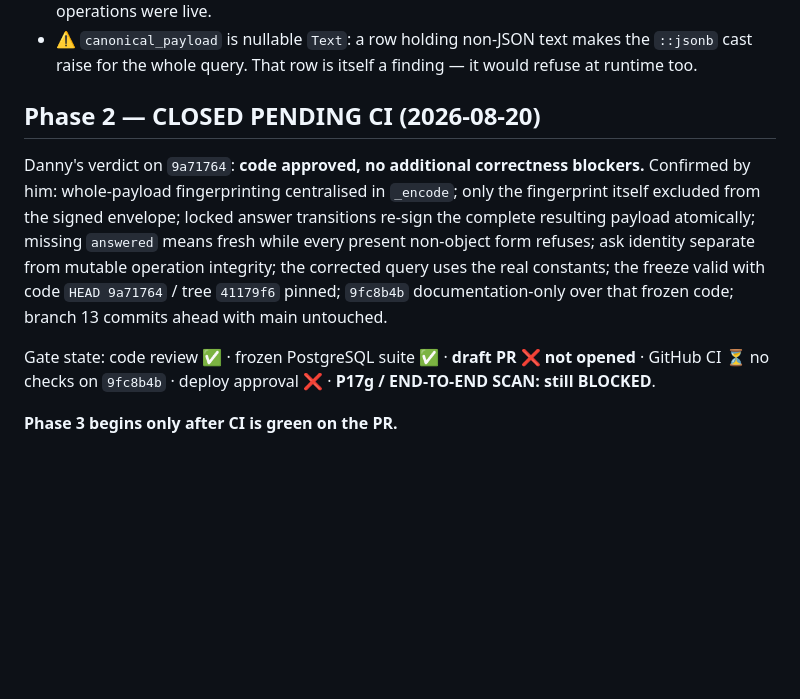
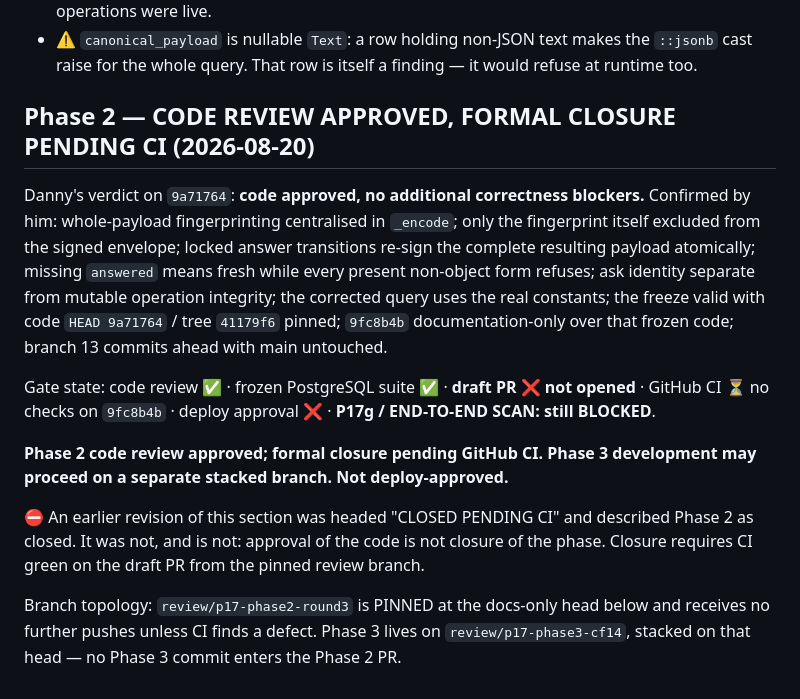
Before and after one commit to dvoskin/arnie, a Markdown page: docs/P17_CLOSURE_DIRECTIVE_2026-08-19.md, the part around the change. GitHub-like rendering; blank space fills up the shorter version.

Commit message:
docs: Phase 2 is code-review approved, NOT closed — formal closure pends GitHub CI
An earlier revision of this section was headed "CLOSED PENDING CI" and
described Phase 2 as closed. Approval of the code is not closure of the
phase: closure requires CI green on the draft PR from the pinned review
branch. Records the branch topology — the Phase 2 review branch is
pinned here and takes no further pushes unless CI finds a defect, and
Phase 3 is stacked on this head so no Phase 3 commit enters its PR.

Co-Authored-By: Claude Fable 5 <noreply@anthropic.com>

```diff
--- a/docs/P17_CLOSURE_DIRECTIVE_2026-08-19.md
+++ b/docs/P17_CLOSURE_DIRECTIVE_2026-08-19.md
@@ -654,10 +654,14 @@ WHERE domain = 'food'
 * The constants are `DOMAIN = "food"` and `AWAITING = "awaiting_answer"` (`core/b1_quantity_operation.py:38`, `:68`). ⛔ An earlier version of this gate used `domain='chat_quantity'` / `status='awaiting'` and would have reported zero while fp1 operations were live.
 * ⚠ `canonical_payload` is nullable `Text`: a row holding non-JSON text makes the `::jsonb` cast raise for the whole query. That row is itself a finding — it would refuse at runtime too.
 
-## Phase 2 — CLOSED PENDING CI (2026-08-20)
+## Phase 2 — CODE REVIEW APPROVED, FORMAL CLOSURE PENDING CI (2026-08-20)
 
 Danny's verdict on `9a71764`: **code approved, no additional correctness blockers.** Confirmed by him: whole-payload fingerprinting centralised in `_encode`; only the fingerprint itself excluded from the signed envelope; locked answer transitions re-sign the complete resulting payload atomically; missing `answered` means fresh while every present non-object form refuses; ask identity separate from mutable operation integrity; the corrected query uses the real constants; the freeze valid with code `HEAD 9a71764` / tree `41179f6` pinned; `9fc8b4b` documentation-only over that frozen code; branch 13 commits ahead with main untouched.
 
 Gate state: code review ✅ · frozen PostgreSQL suite ✅ · **draft PR ❌ not opened** · GitHub CI ⏳ no checks on `9fc8b4b` · deploy approval ❌ · **P17g / END-TO-END SCAN: still BLOCKED**.
 
-**Phase 3 begins only after CI is green on the PR.**
+**Phase 2 code review approved; formal closure pending GitHub CI. Phase 3 development may proceed on a separate stacked branch. Not deploy-approved.**
+
+⛔ An earlier revision of this section was headed "CLOSED PENDING CI" and described Phase 2 as closed. It was not, and is not: approval of the code is not closure of the phase. Closure requires CI green on the draft PR from the pinned review branch.
+
+Branch topology: `review/p17-phase2-round3` is PINNED at the docs-only head below and receives no further pushes unless CI finds a defect. Phase 3 lives on `review/p17-phase3-cf14`, stacked on that head — no Phase 3 commit enters the Phase 2 PR.
```
